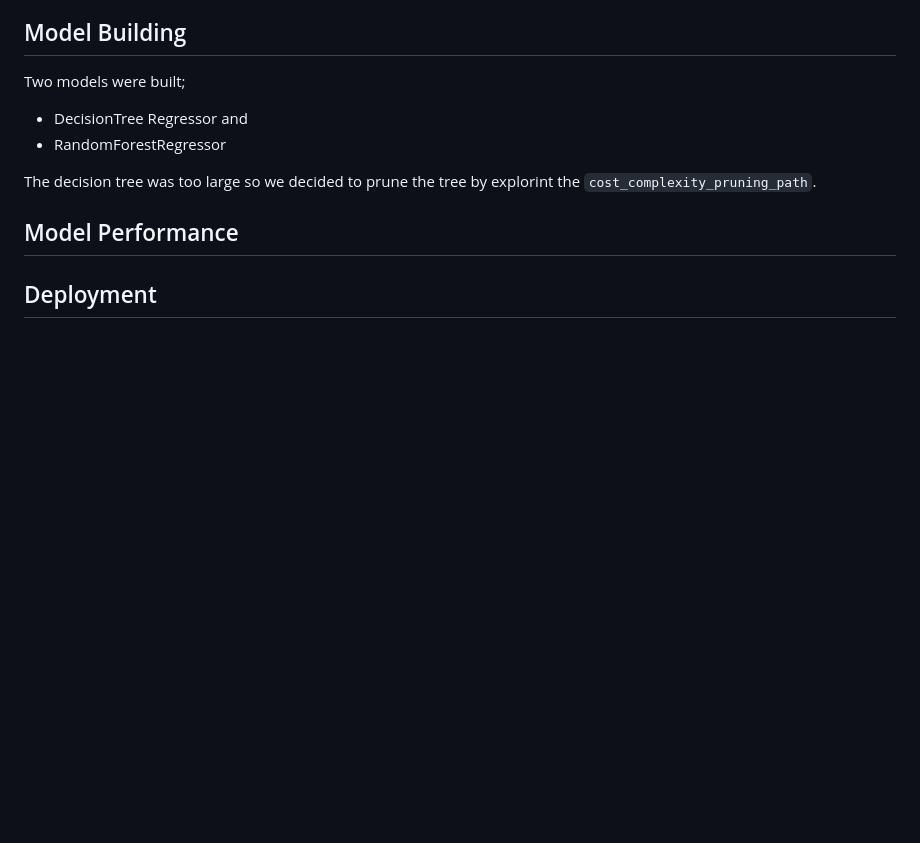
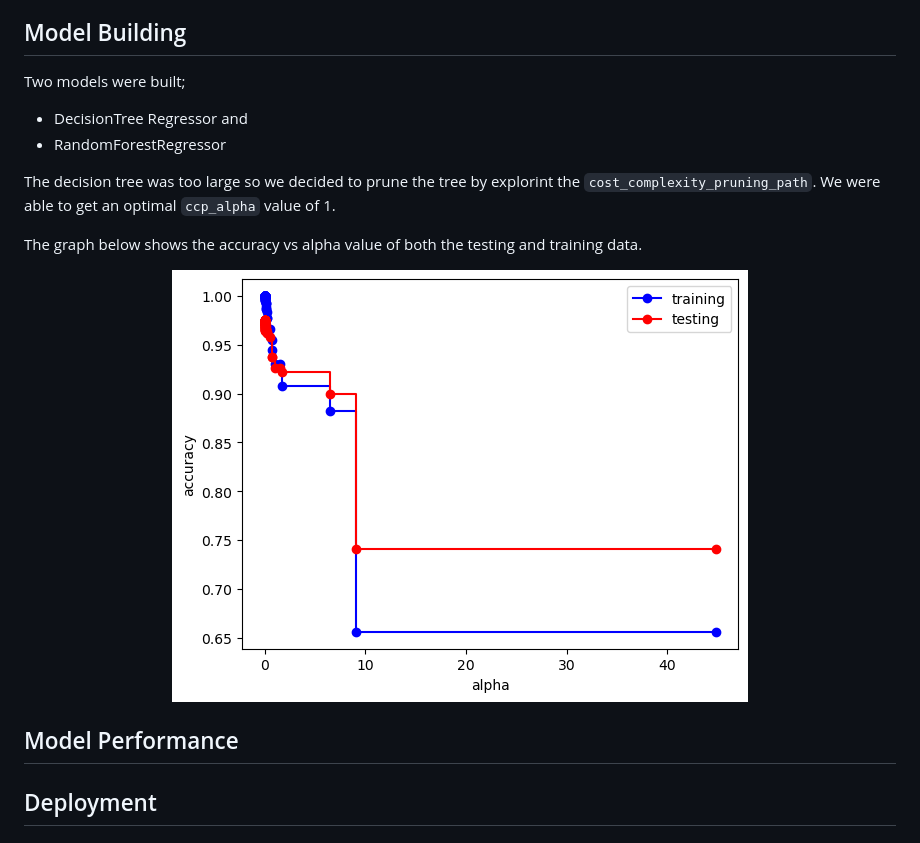
Before and after one commit to lawalsegun2025/body_fat_estimator, a Markdown page: README.md, the part around the change. Drawn GitHub-style; blank space fills up the shorter version.

```diff
--- a/README.md
+++ b/README.md
@@ -215,7 +215,12 @@ Two models were built;
 * DecisionTree Regressor and
 * RandomForestRegressor
 
-The decision tree was too large so we decided to prune the tree by explorint the `cost_complexity_pruning_path`.
+The decision tree was too large so we decided to prune the tree by explorint the `cost_complexity_pruning_path`. We were able to get an optimal `ccp_alpha` value of 1.
+
+The graph below shows the accuracy vs alpha value of both the testing and training data.</br></br>
+<div align="center">
+  <img src="img/alpha.png">
+</div>
 
 ## Model Performance
 
```
